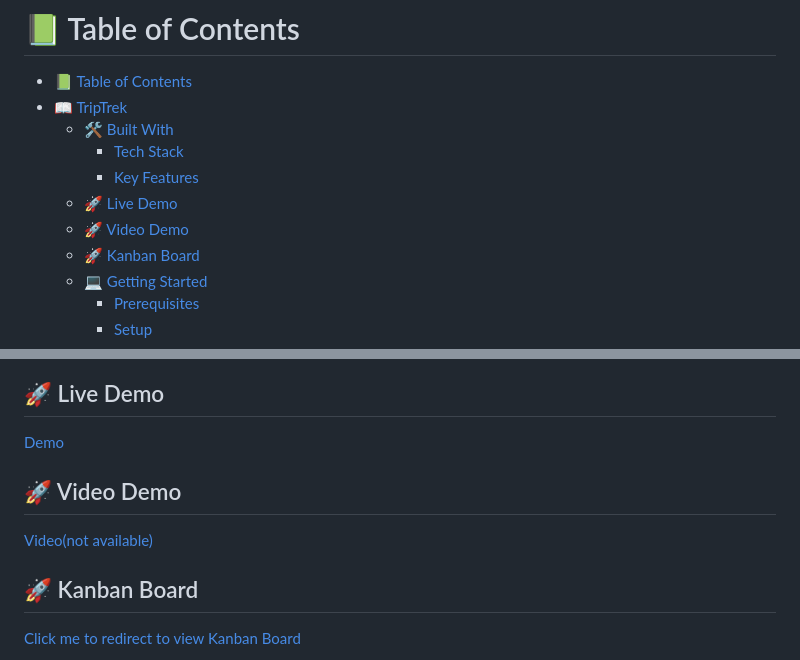
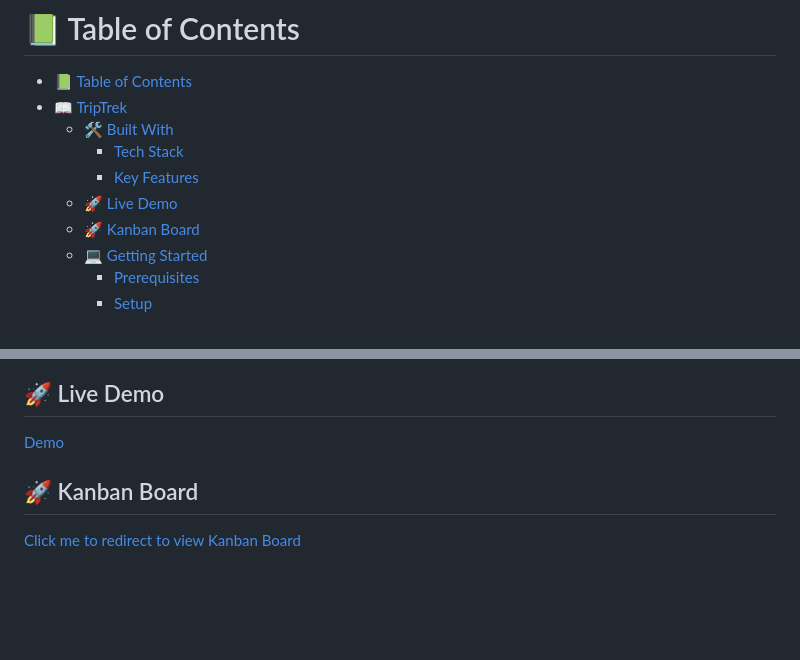
Before and after one commit to BenMKT/TripTrek-UI, a Markdown page: README.md, 2 parts joined by grey strips. Rendered like a GitHub page; blank space fills up the shorter version.

```diff
--- a/README.md
+++ b/README.md
@@ -16,7 +16,6 @@
     - [Tech Stack ](#tech-stack-)
     - [Key Features ](#key-features-)
   - [🚀 Live Demo](#-live-demo)
-  - [🚀 Video Demo](#-video-demo)
   - [🚀 Kanban Board](#-kanban-board)
   - [💻 Getting Started ](#-getting-started-)
     - [Prerequisites](#prerequisites)
@@ -90,9 +89,6 @@ The following stacks were used
 
 ## 🚀 Live Demo
 <a name="live-demo" href="https://final-capstone-project-frontend.onrender.com/login">Demo</a>
-
-## 🚀 Video Demo
-<a name="live-demo" href="#">Video(not available)</a>
 
 ## 🚀 Kanban Board
 [Click me to redirect to view Kanban Board](https://github.com/users/devalibello/projects/5/views/1)
```
